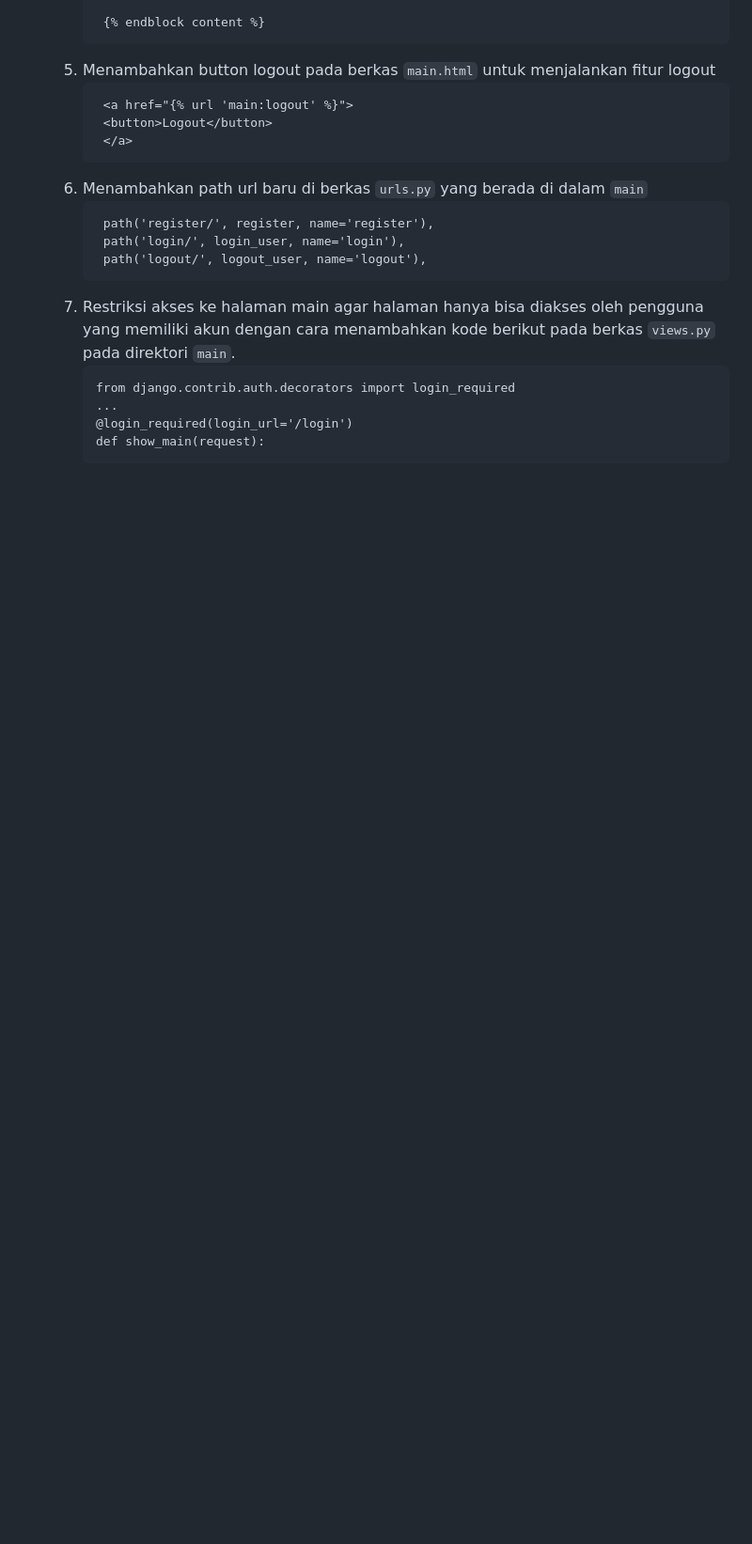
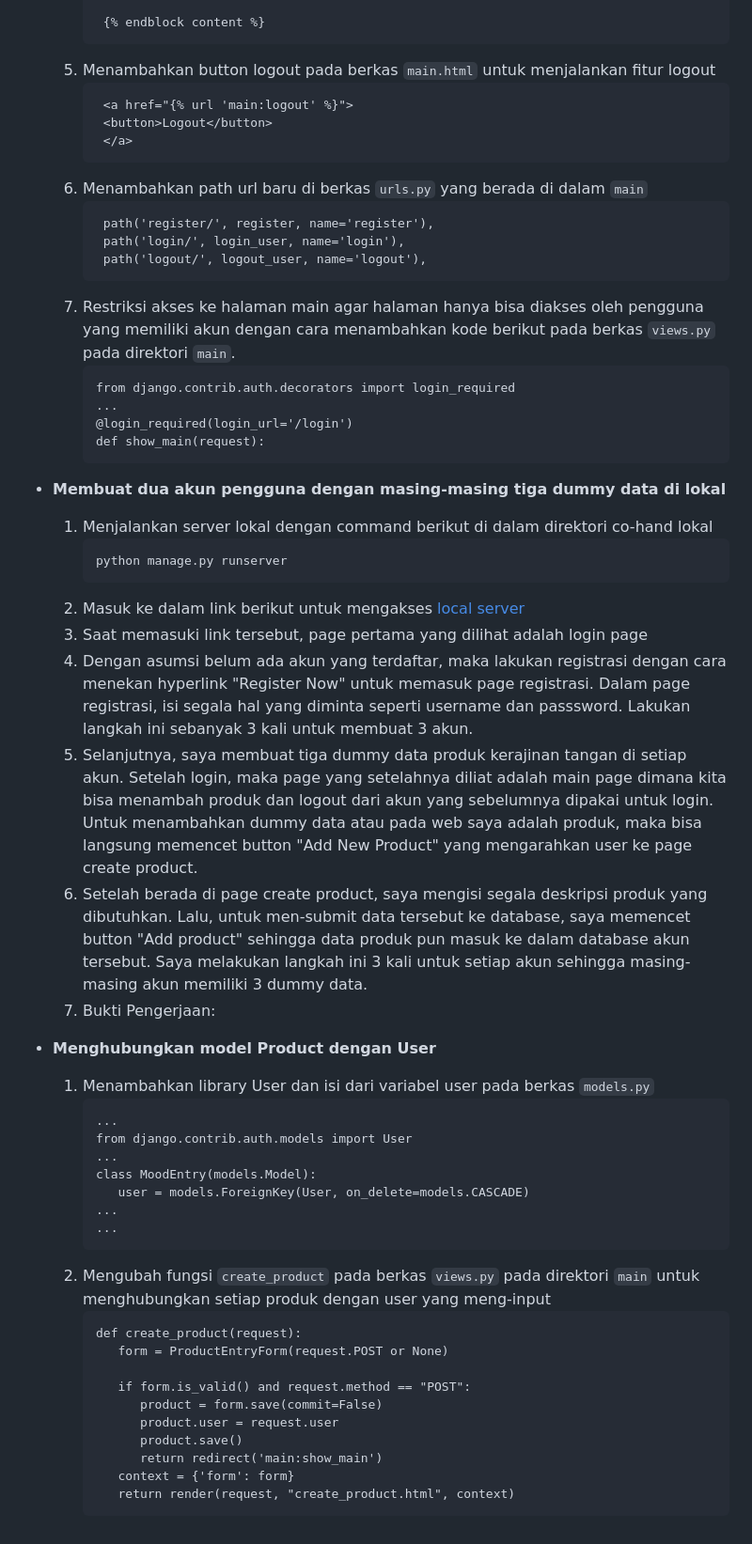
Before and after one commit to akhdntaufiq/co-hand, a Markdown page: README.md, the part around the change. Shown at 94% size. Rendered like a GitHub page; folded sections open; blank space fills up the shorter version.

````diff
--- a/README.md
+++ b/README.md
@@ -441,4 +441,40 @@ Menurut saya, JSON (JavaScript Object Notation) lebih baik dibanding XML (eXtens
      @login_required(login_url='/login')
      def show_main(request):
      ```
+- **Membuat dua akun pengguna dengan masing-masing tiga dummy data di lokal**
+  1. Menjalankan server lokal dengan command berikut di dalam direktori co-hand lokal
+     ```
+     python manage.py runserver
+     ```
+  2. Masuk ke dalam link berikut untuk mengakses [local server](http://localhost:8000/)
+  3. Saat memasuki link tersebut, page pertama yang dilihat adalah login page
+  4. Dengan asumsi belum ada akun yang terdaftar, maka lakukan registrasi dengan cara menekan hyperlink "Register Now" untuk memasuk page registrasi. Dalam page registrasi, isi segala hal yang diminta seperti username dan passsword. Lakukan langkah ini sebanyak 3 kali untuk membuat 3 akun.
+  5. Selanjutnya, saya membuat tiga dummy data produk kerajinan tangan di setiap akun. Setelah login, maka page yang setelahnya diliat adalah main page dimana kita bisa menambah produk dan logout dari akun yang sebelumnya dipakai untuk login. Untuk menambahkan dummy data atau pada web saya adalah produk, maka bisa langsung memencet button "Add New Product" yang mengarahkan user ke page create product.
+  6. Setelah berada di page create product, saya mengisi segala deskripsi produk yang dibutuhkan. Lalu, untuk men-submit data tersebut ke database, saya memencet button "Add product" sehingga data produk pun masuk ke dalam database akun tersebut. Saya melakukan langkah ini 3 kali untuk setiap akun sehingga masing-masing akun memiliki 3 dummy data.
+  7. Bukti Pengerjaan:
+
+-  **Menghubungkan model Product dengan User**
+   1. Menambahkan library User dan isi dari variabel user pada berkas `models.py`
+      ```
+      ...
+      from django.contrib.auth.models import User
+      ...
+      class MoodEntry(models.Model):
+         user = models.ForeignKey(User, on_delete=models.CASCADE)
+      ...
+      ...
+      ```
+   2. Mengubah fungsi `create_product` pada berkas `views.py` pada direktori `main` untuk menghubungkan setiap produk dengan user yang meng-input
+      ```
+      def create_product(request):
+         form = ProductEntryForm(request.POST or None)
+
+         if form.is_valid() and request.method == "POST":
+            product = form.save(commit=False)
+            product.user = request.user
+            product.save()
+            return redirect('main:show_main')
+         context = {'form': form}
+         return render(request, "create_product.html", context)
+      ```
 </details>
````
